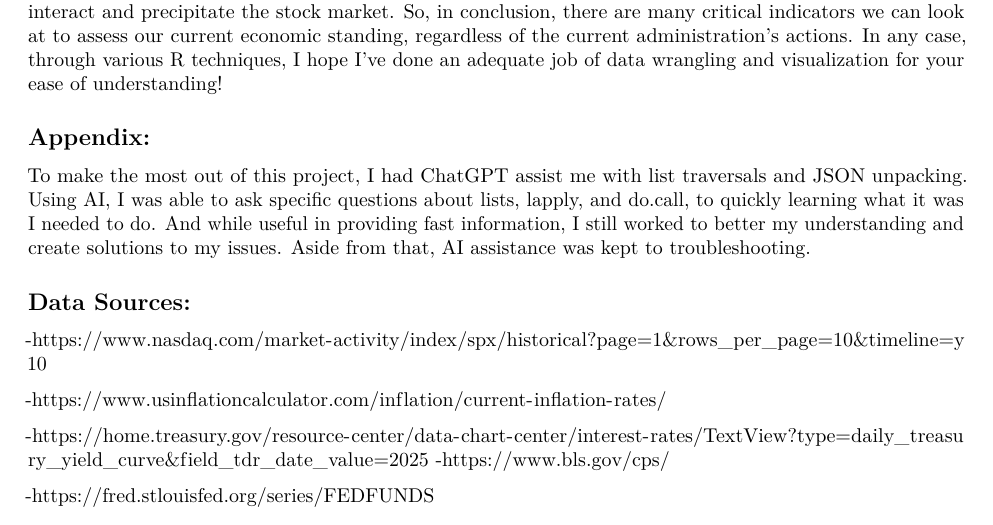
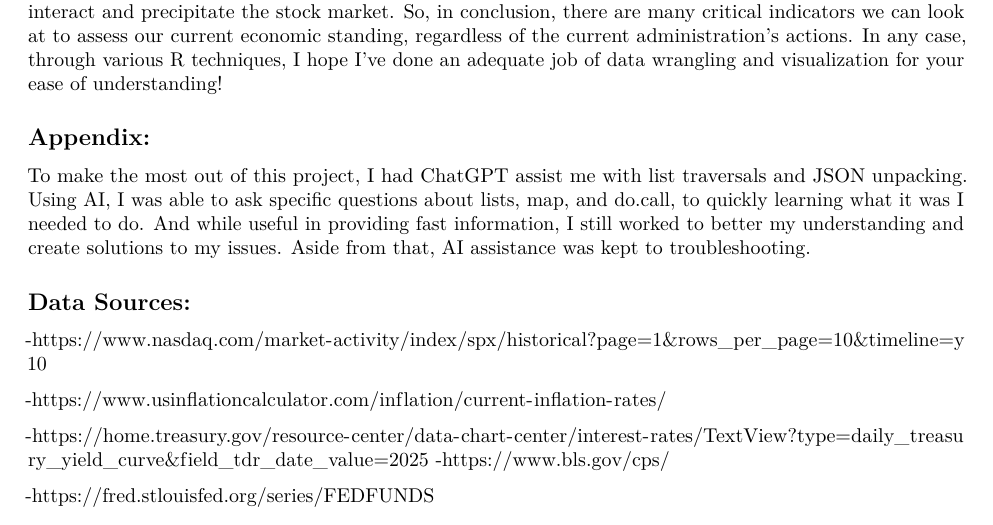
Before and after one commit to alexgalvan/295-Data-Wrangling-Final-Project, an R Markdown document (295_Final_Project.Rmd): part of page 5 of 5, cut so that both start at the same text. Rendered offline with R 4.5, knitr and Pandoc, then LaTeX, with nearby package versions; some code elsewhere in the file could not run offline.

Commit message:
Update 295_Final_Project.Rmd

```diff
--- a/295_Final_Project.Rmd
+++ b/295_Final_Project.Rmd
@@ -441,7 +441,7 @@ From the BLS data, we can see that some states are under reported, while others
 
 ## Appendix:
 
-  To make the most out of this project, I had ChatGPT assist me with list traversals and JSON unpacking. Using AI, I was able to ask specific questions about lists, lapply, and do.call, to quickly learning what it was I needed to do. And while useful in providing fast information, I still worked to better my understanding and create solutions to my issues. Aside from that, AI assistance was kept to troubleshooting.
+  To make the most out of this project, I had ChatGPT assist me with list traversals and JSON unpacking. Using AI, I was able to ask specific questions about lists, map, and do.call, to quickly learning what it was I needed to do. And while useful in providing fast information, I still worked to better my understanding and create solutions to my issues. Aside from that, AI assistance was kept to troubleshooting.
 
 ## Data Sources:
 -<https://www.nasdaq.com/market-activity/index/spx/historical?page=1&rows_per_page=10&timeline=y10>
```
